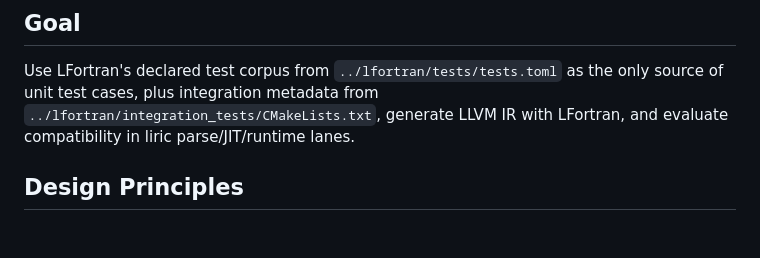
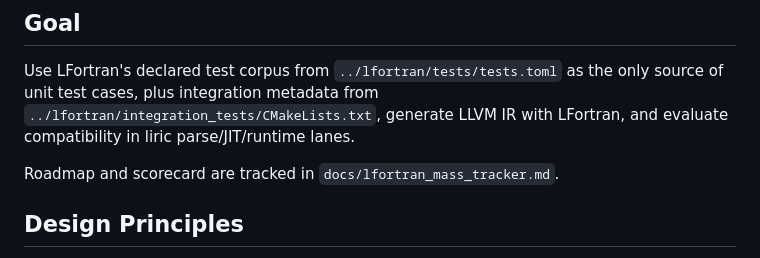
Before and after one commit to krystophny/liric, a Markdown page: docs/lfortran_mass_testing.md, the part around the change. Drawn GitHub-style; blank space fills up the shorter version.

```diff
--- a/docs/lfortran_mass_testing.md
+++ b/docs/lfortran_mass_testing.md
@@ -5,6 +5,8 @@ Use LFortran's declared test corpus from `../lfortran/tests/tests.toml` as the o
 source of unit test cases, plus integration metadata from
 `../lfortran/integration_tests/CMakeLists.txt`, generate LLVM IR with LFortran, and
 evaluate compatibility in liric parse/JIT/runtime lanes.
+
+Roadmap and scorecard are tracked in `docs/lfortran_mass_tracker.md`.
 
 ## Design Principles
 - Reuse LFortran test configuration directly from `tests.toml`.
```
Also changed, not shown: docs/lfortran_mass_tracker.md (added, +71 -0 lines).
